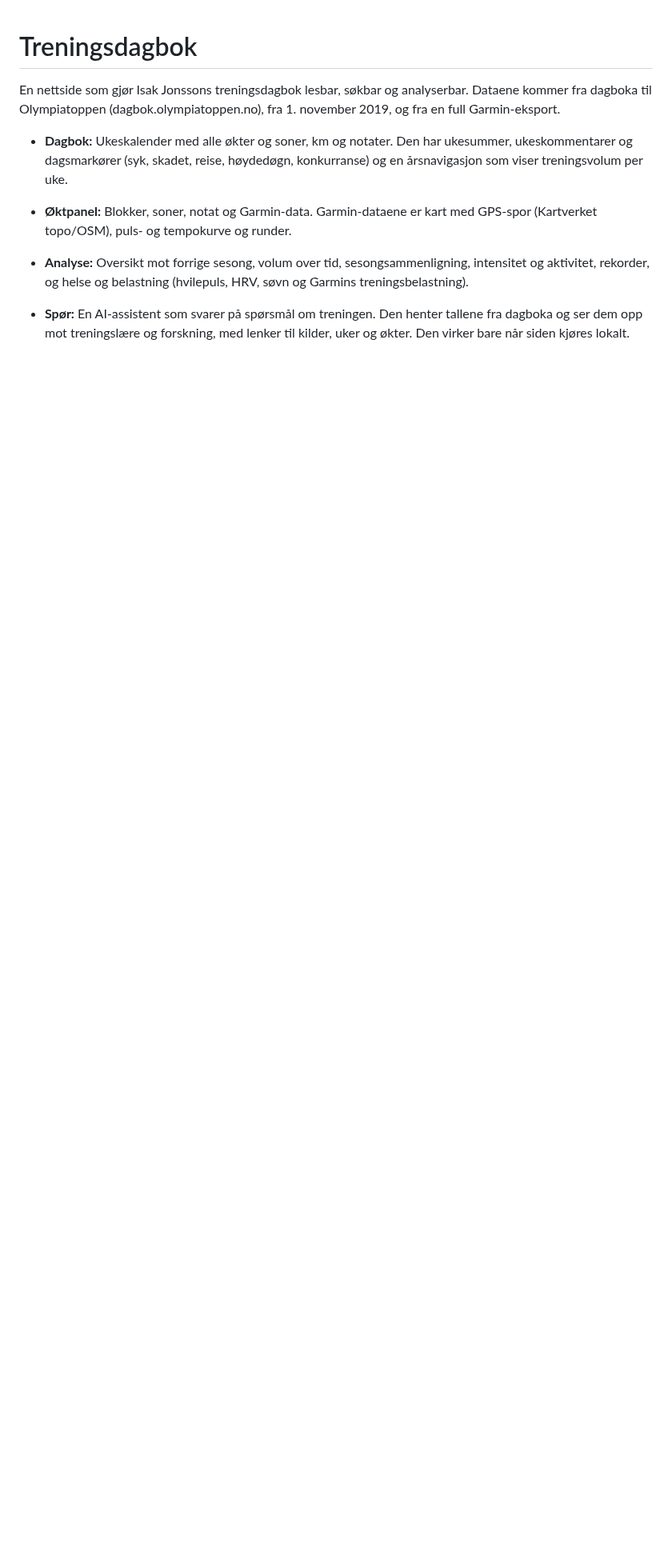
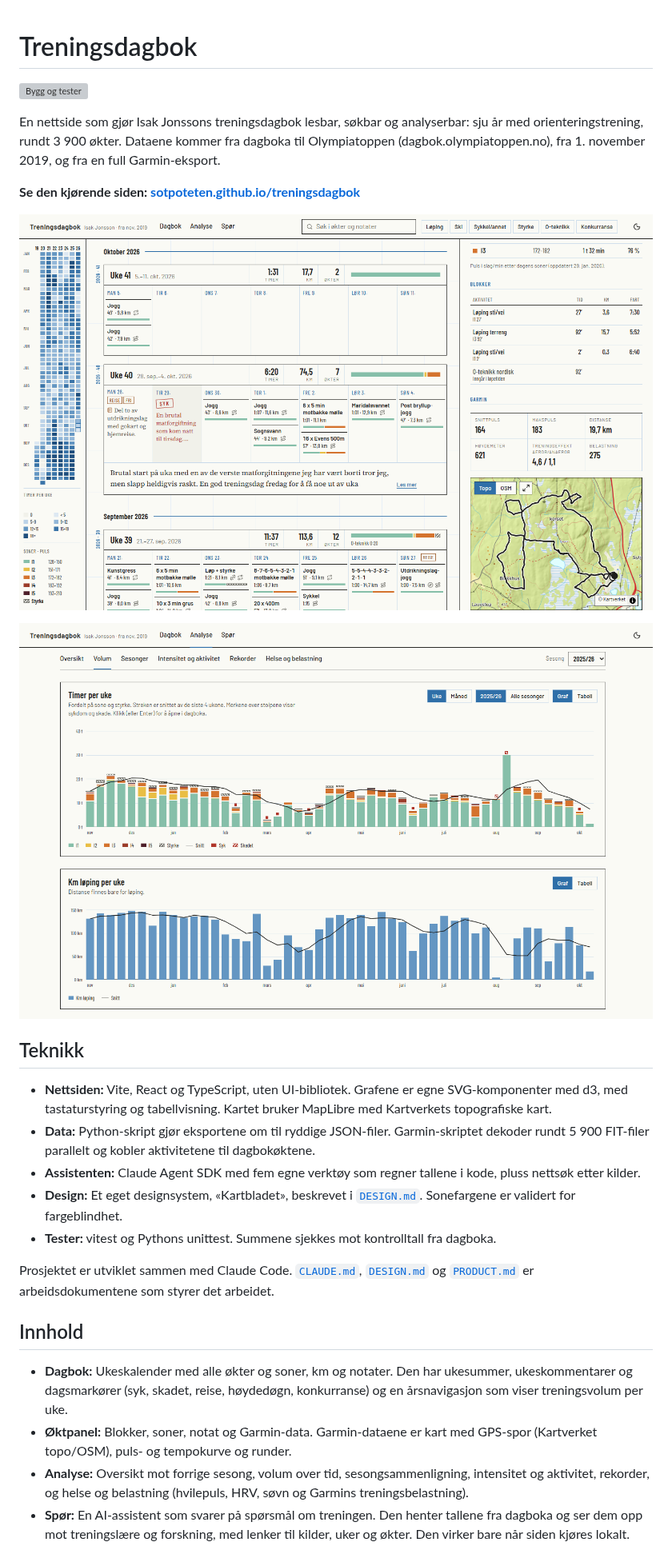
Before and after one commit to sotpoteten/treningsdagbok, a Markdown page: README.md, the part around one of its changes. Shown at 80% size. GitHub-like rendering; pictures changed too: docs/bilder/analyse.png (added), docs/bilder/dagbok.png (added); blank space fills up the shorter version; grey boxes are pictures that could not be loaded.

```diff
--- a/README.md
+++ b/README.md
@@ -1,8 +1,35 @@
 # Treningsdagbok
 
-En nettside som gjør Isak Jonssons treningsdagbok lesbar, søkbar og analyserbar. Dataene
-kommer fra dagboka til Olympiatoppen (dagbok.olympiatoppen.no), fra 1. november 2019, og fra
-en full Garmin-eksport.
+[![Bygg og tester](https://github.com/sotpoteten/treningsdagbok/actions/workflows/pages.yml/badge.svg)](https://github.com/sotpoteten/treningsdagbok/actions/workflows/pages.yml)
+
+En nettside som gjør Isak Jonssons treningsdagbok lesbar, søkbar og analyserbar: sju år
+med orienteringstrening, rundt 3 900 økter. Dataene kommer fra dagboka til Olympiatoppen
+(dagbok.olympiatoppen.no), fra 1. november 2019, og fra en full Garmin-eksport.
+
+**Se den kjørende siden: [sotpoteten.github.io/treningsdagbok](https://sotpoteten.github.io/treningsdagbok/)**
+
+![Ukeskalenderen med en åpen økt: blokker, Garmin-nøkkeltall og GPS-spor på Kartverkets kart](docs/bilder/dagbok.png)
+
+![Analysesiden Volum: timer per uke fordelt på intensitetssoner, og km løping per uke](docs/bilder/analyse.png)
+
+## Teknikk
+
+- **Nettsiden:** Vite, React og TypeScript, uten UI-bibliotek. Grafene er egne
+  SVG-komponenter med d3, med tastaturstyring og tabellvisning. Kartet bruker MapLibre med
+  Kartverkets topografiske kart.
+- **Data:** Python-skript gjør eksportene om til ryddige JSON-filer. Garmin-skriptet
+  dekoder rundt 5 900 FIT-filer parallelt og kobler aktivitetene til dagbokøktene.
+- **Assistenten:** Claude Agent SDK med fem egne verktøy som regner tallene i kode, pluss
+  nettsøk etter kilder.
+- **Design:** Et eget designsystem, «Kartbladet», beskrevet i [`DESIGN.md`](DESIGN.md).
+  Sonefargene er validert for fargeblindhet.
+- **Tester:** vitest og Pythons unittest. Summene sjekkes mot kontrolltall fra dagboka.
+
+Prosjektet er utviklet sammen med Claude Code. [`CLAUDE.md`](CLAUDE.md),
+[`DESIGN.md`](DESIGN.md) og [`PRODUCT.md`](PRODUCT.md) er arbeidsdokumentene som styrer
+det arbeidet.
+
+## Innhold
 
 - **Dagbok:** Ukeskalender med alle økter og soner, km og notater. Den har ukesummer,
   ukeskommentarer og dagsmarkører (syk, skadet, reise, høydedøgn, konkurranse) og en
@@ -12,7 +39,6 @@ en full Garmin-eksport.
 - **Analyse:** Oversikt mot forrige sesong, volum over tid, sesongsammenligning,
   intensitet og aktivitet, rekorder, og helse og belastning (hvilepuls, HRV, søvn og
   Garmins treningsbelastning).
-
 - **Spør:** En AI-assistent som svarer på spørsmål om treningen. Den henter tallene fra
   dagboka og ser dem opp mot treningslære og forskning, med lenker til kilder, uker og
   økter. Den virker bare når siden kjøres lokalt.
```
Also changed, not shown: other parts of README.md (+12 -3 lines), CLAUDE.md (+20 -8 lines), PRODUCT.md (+3 -2 lines), docs/bilder/spor.png (added), 6 other files.
